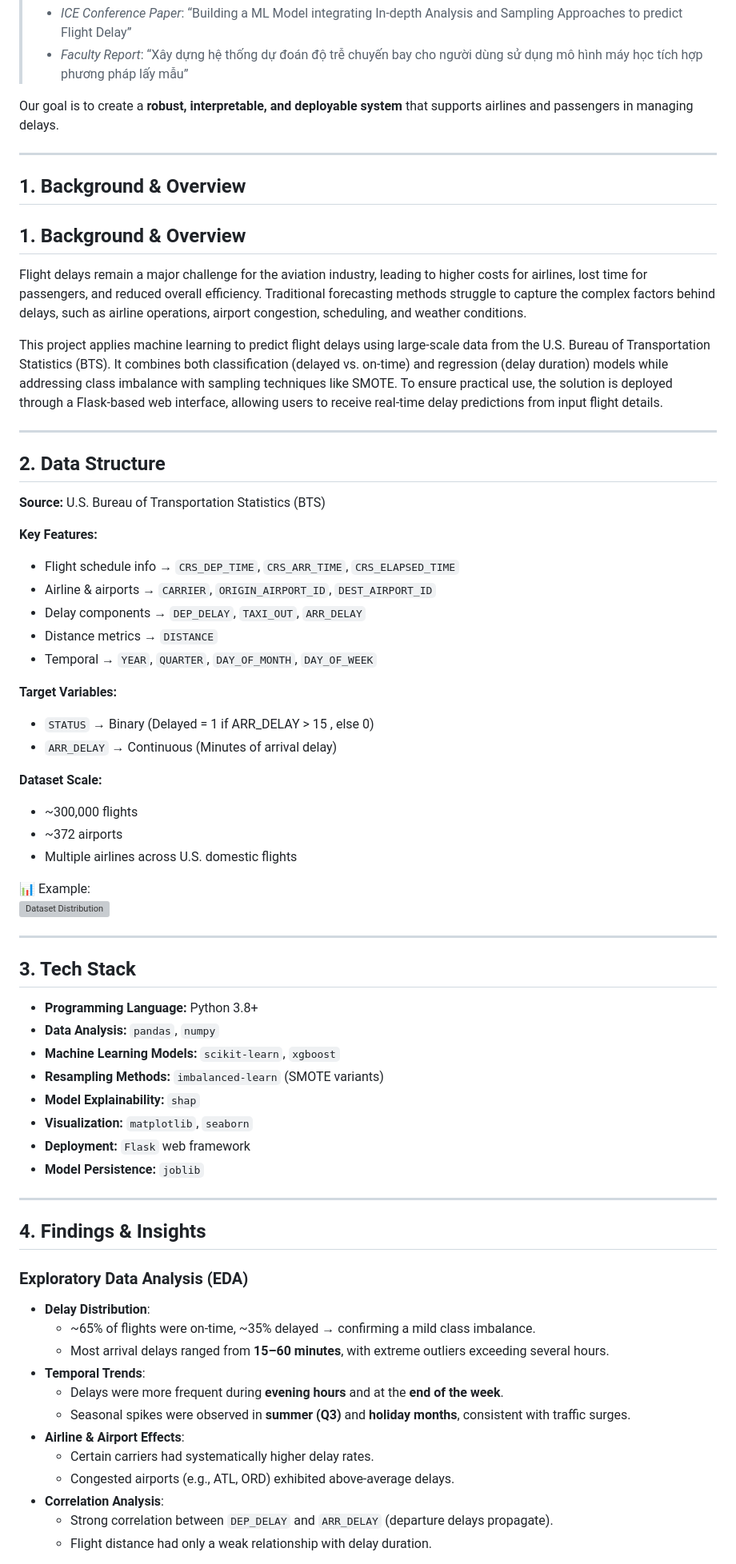
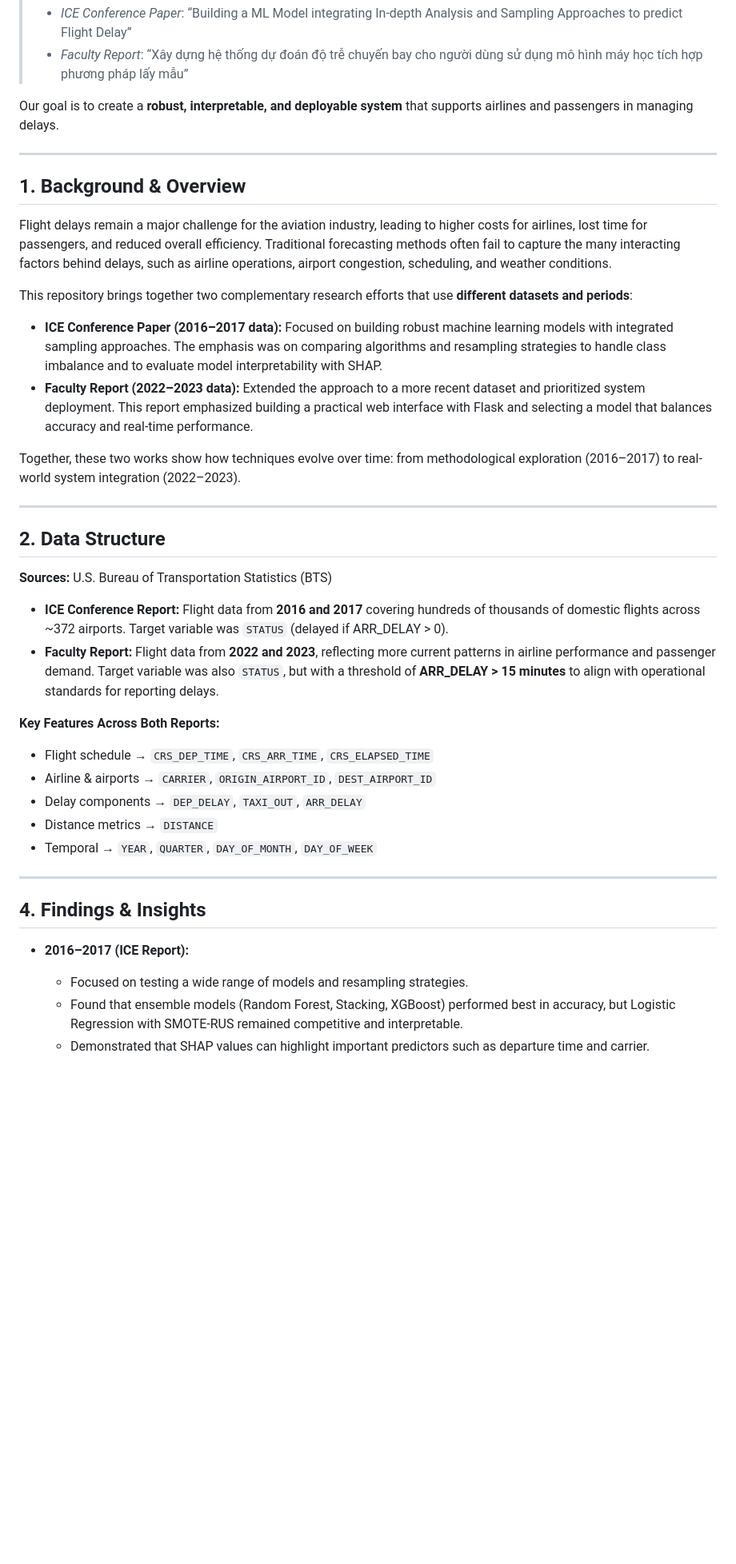
Before and after one commit to hoaloken61998/Flight-Delay, a Markdown page: README.md, the part around one of its changes. Shown at 80% size. Rendered like a GitHub page; blank space fills up the shorter version; grey boxes are pictures that could not be loaded.

```diff
--- a/README.md
+++ b/README.md
@@ -8,68 +8,39 @@
 Our goal is to create a **robust, interpretable, and deployable system** that supports airlines and passengers in managing delays.
 
 ---
-
 ## 1. Background & Overview
 
-## 1. Background & Overview
+Flight delays remain a major challenge for the aviation industry, leading to higher costs for airlines, lost time for passengers, and reduced overall efficiency. Traditional forecasting methods often fail to capture the many interacting factors behind delays, such as airline operations, airport congestion, scheduling, and weather conditions.
 
-Flight delays remain a major challenge for the aviation industry, leading to higher costs for airlines, lost time for passengers, and reduced overall efficiency. Traditional forecasting methods struggle to capture the complex factors behind delays, such as airline operations, airport congestion, scheduling, and weather conditions.
+This repository brings together two complementary research efforts that use **different datasets and periods**:
 
-This project applies machine learning to predict flight delays using large-scale data from the U.S. Bureau of Transportation Statistics (BTS). It combines both classification (delayed vs. on-time) and regression (delay duration) models while addressing class imbalance with sampling techniques like SMOTE. To ensure practical use, the solution is deployed through a Flask-based web interface, allowing users to receive real-time delay predictions from input flight details.
+- **ICE Conference Paper (2016–2017 data):** Focused on building robust machine learning models with integrated sampling approaches. The emphasis was on comparing algorithms and resampling strategies to handle class imbalance and to evaluate model interpretability with SHAP.
+- **Faculty Report (2022–2023 data):** Extended the approach to a more recent dataset and prioritized system deployment. This report emphasized building a practical web interface with Flask and selecting a model that balances accuracy and real-time performance.
+
+Together, these two works show how techniques evolve over time: from methodological exploration (2016–2017) to real-world system integration (2022–2023).
 
 ---
 
 ## 2. Data Structure
 
-**Source:** U.S. Bureau of Transportation Statistics (BTS)
+**Sources:** U.S. Bureau of Transportation Statistics (BTS)
 
-**Key Features:**
-- Flight schedule info → `CRS_DEP_TIME`, `CRS_ARR_TIME`, `CRS_ELAPSED_TIME`
+- **ICE Conference Report:** Flight data from **2016 and 2017** covering hundreds of thousands of domestic flights across ~372 airports. Target variable was `STATUS` (delayed if ARR_DELAY > 0).
+- **Faculty Report:** Flight data from **2022 and 2023**, reflecting more current patterns in airline performance and passenger demand. Target variable was also `STATUS`, but with a threshold of **ARR_DELAY > 15 minutes** to align with operational standards for reporting delays.
+
+**Key Features Across Both Reports:**
+- Flight schedule → `CRS_DEP_TIME`, `CRS_ARR_TIME`, `CRS_ELAPSED_TIME`
 - Airline & airports → `CARRIER`, `ORIGIN_AIRPORT_ID`, `DEST_AIRPORT_ID`
 - Delay components → `DEP_DELAY`, `TAXI_OUT`, `ARR_DELAY`
 - Distance metrics → `DISTANCE`
 - Temporal → `YEAR`, `QUARTER`, `DAY_OF_MONTH`, `DAY_OF_WEEK`
 
-**Target Variables:**
-- `STATUS` → Binary (Delayed = 1 if ARR_DELAY > 15 , else 0)
-- `ARR_DELAY` → Continuous (Minutes of arrival delay)
-
-**Dataset Scale:**
-- ~300,000 flights
-- ~372 airports
-- Multiple airlines across U.S. domestic flights
-
-📊 Example:
-![Dataset Distribution](reports/figures/dataset_distribution.png)
-
----
-
-## 3. Tech Stack
-
-- **Programming Language:** Python 3.8+
-- **Data Analysis:** `pandas`, `numpy`
-- **Machine Learning Models:** `scikit-learn`, `xgboost`
-- **Resampling Methods:** `imbalanced-learn` (SMOTE variants)
-- **Model Explainability:** `shap`
-- **Visualization:** `matplotlib`, `seaborn`
-- **Deployment:** `Flask` web framework
-- **Model Persistence:** `joblib`
-
 ---
 
 ## 4. Findings & Insights
 
-### Exploratory Data Analysis (EDA)
-- **Delay Distribution**:
-  - ~65% of flights were on-time, ~35% delayed → confirming a mild class imbalance.
-  - Most arrival delays ranged from **15–60 minutes**, with extreme outliers exceeding several hours.
-- **Temporal Trends**:
-  - Delays were more frequent during **evening hours** and at the **end of the week**.
-  - Seasonal spikes were observed in **summer (Q3)** and **holiday months**, consistent with traffic surges.
-- **Airline & Airport Effects**:
-  - Certain carriers had systematically higher delay rates.
-  - Congested airports (e.g., ATL, ORD) exhibited above-average delays.
-- **Correlation Analysis**:
-  - Strong correlation between `DEP_DELAY` and `ARR_DELAY` (departure delays propagate).
-  - Flight distance had only a weak relationship with delay duration.
+- **2016–2017 (ICE Report):**
+  - Focused on testing a wide range of models and resampling strategies.
+  - Found that ensemble models (Random Forest, Stacking, XGBoost) performed best in accuracy, but Logistic Regression with SMOTE-RUS remained competitive and interpretable.
+  - Demonstrated that SHAP values can highlight important predictors such as departure time and carrier.
 
```
Also changed, not shown: other parts of README.md (+4 -34 lines).
